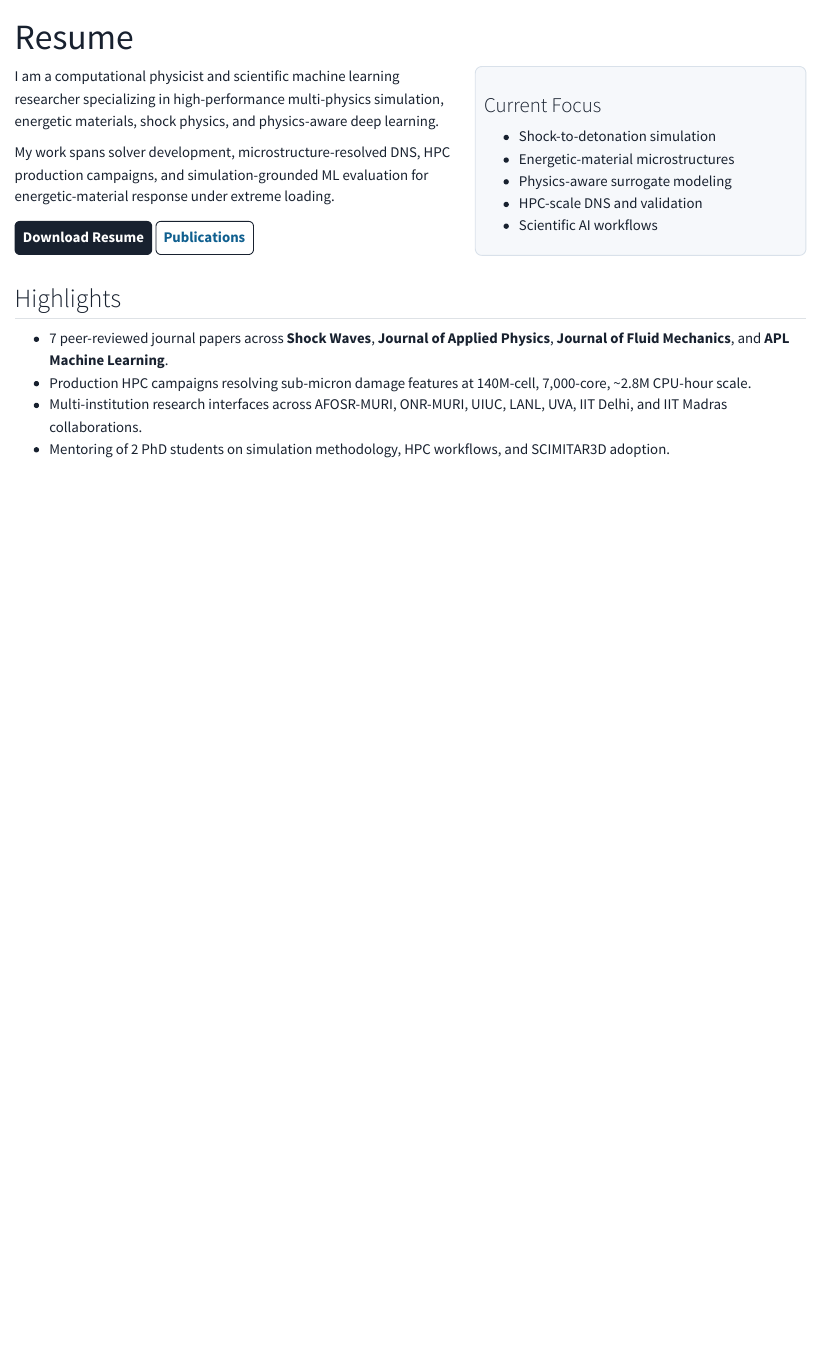
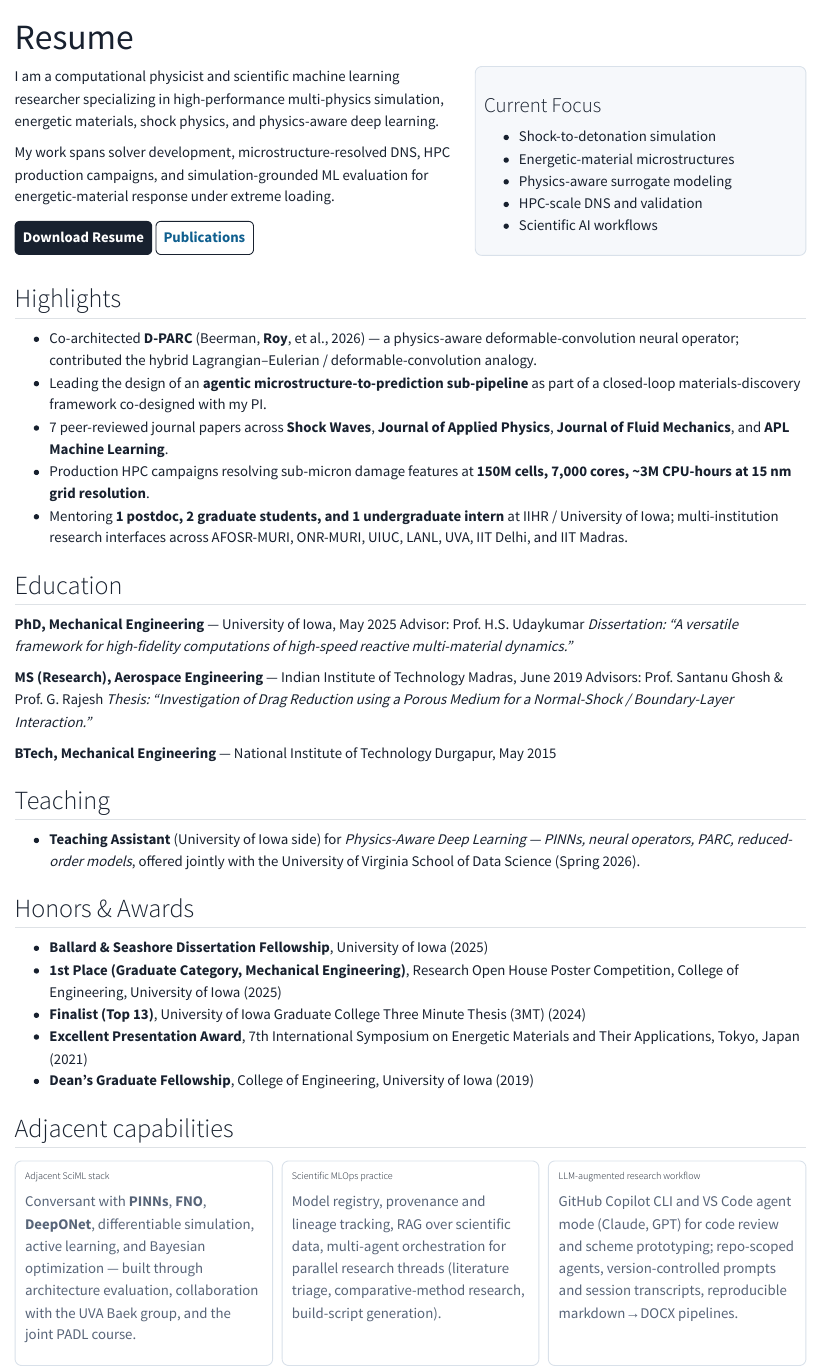
Before and after one commit to ShoRoy/ShoRoy.github.io, a Quarto document (cv.qmd): the page in a window 1100 px wide, from its top. Rendered offline with R 4.5, knitr and Pandoc in place of Quarto, with nearby package versions.

Commit message:
Build out CV page: Education, Teaching, Awards, Adjacent capabilities
Preserves the existing two-col header (summary + Current Focus
callout + Download/Publications buttons) and refreshes Highlights;
adds four new sections under it.

Highlights refresh
- Lead with D-PARC co-architecture (industry-pitch first).
- Surface the agentic microstructure-to-prediction sub-pipeline as
  active direction, co-designed with PI.
- Update production HPC numbers to v4 canon (150M cells, 7,000 cores,
  ~3M CPU-hours, 15 nm grid resolution).
- Update mentoring: 1 postdoc, 2 graduate students, 1 undergraduate
  intern (previously read "2 PhD students" against the v4 numbers).
- Combine collaborations into the mentoring bullet to keep the
  Highlights block to five lines.

New Education section
- PhD (UIowa, May 2025) with advisor and dissertation title.
- MS Research (IIT Madras, June 2019) with advisors and thesis title;
  uses "Thesis" for the master's work to keep terminology distinct
  from the PhD dissertation.
- BTech (NIT Durgapur, May 2015).

New Teaching section
- TA on the UIowa side of the UVA-joint Physics-Aware Deep Learning
  course (Spring 2026). Preserves "offered jointly with" framing per
  the agent guardrail (avoid implying full-course teaching
  responsibility).

New Honors & Awards section (5 entries)
- Ballard & Seashore Dissertation Fellowship, UIowa (2025)
- 1st Place (Grad, ME), Research Open House Poster Comp., UIowa (2025)
- 3MT Finalist (Top 13), UIowa Graduate College (2024)
- Excellent Presentation Award, ISEM Tokyo (2021)
- Dean's Graduate Fellowship, UIowa (2019)

New Adjacent capabilities section (three cards)
- Adjacent SciML stack: PINNs, FNO, DeepONet, differentiable
  simulation, active learning, Bayesian optimization (conversant).
- Scientific MLOps practice: model registry, provenance and lineage
  tracking, RAG over scientific data, multi-agent orchestration.
- LLM-augmented research workflow: Copilot CLI, VS Code agent mode,
  repo-scoped agents, version-controlled prompts, reproducible
  markdown to DOCX pipelines.

Page meta description updated to reflect the buildout (drops
"Industry" framing per user preference for the website itself; the
resume PDF retains its industry-targeted title).

Co-Authored-By: Claude Opus 4.7 (1M context) <noreply@anthropic.com>

```diff
--- a/cv.qmd
+++ b/cv.qmd
@@ -1,6 +1,6 @@
 ---
 title: "Resume"
-description: "Downloadable resume and brief professional summary."
+description: "Education, awards, teaching, and a downloadable resume."
 ---
 
 ::: {.two-col}
@@ -28,7 +28,54 @@ My work spans solver development, microstructure-resolved DNS, HPC production ca
 
 ## Highlights
 
+- Co-architected **D-PARC** (Beerman, **Roy**, et al., 2026) &mdash; a physics-aware deformable-convolution neural operator; contributed the hybrid Lagrangian&ndash;Eulerian / deformable-convolution analogy.
+- Leading the design of an **agentic microstructure-to-prediction sub-pipeline** as part of a closed-loop materials-discovery framework co-designed with my PI.
 - 7 peer-reviewed journal papers across **Shock Waves**, **Journal of Applied Physics**, **Journal of Fluid Mechanics**, and **APL Machine Learning**.
-- Production HPC campaigns resolving sub-micron damage features at 140M-cell, 7,000-core, ~2.8M CPU-hour scale.
-- Multi-institution research interfaces across AFOSR-MURI, ONR-MURI, UIUC, LANL, UVA, IIT Delhi, and IIT Madras collaborations.
-- Mentoring of 2 PhD students on simulation methodology, HPC workflows, and SCIMITAR3D adoption.
+- Production HPC campaigns resolving sub-micron damage features at **150M cells, 7,000 cores, ~3M CPU-hours at 15 nm grid resolution**.
+- Mentoring **1 postdoc, 2 graduate students, and 1 undergraduate intern** at IIHR / University of Iowa; multi-institution research interfaces across AFOSR-MURI, ONR-MURI, UIUC, LANL, UVA, IIT Delhi, and IIT Madras.
+
+## Education
+
+**PhD, Mechanical Engineering** &mdash; University of Iowa, May 2025
+Advisor: Prof. H.S. Udaykumar
+*Dissertation: "A versatile framework for high-fidelity computations of high-speed reactive multi-material dynamics."*
+
+**MS (Research), Aerospace Engineering** &mdash; Indian Institute of Technology Madras, June 2019
+Advisors: Prof. Santanu Ghosh & Prof. G. Rajesh
+*Thesis: "Investigation of Drag Reduction using a Porous Medium for a Normal-Shock / Boundary-Layer Interaction."*
+
+**BTech, Mechanical Engineering** &mdash; National Institute of Technology Durgapur, May 2015
+
+## Teaching
+
+- **Teaching Assistant** (University of Iowa side) for *Physics-Aware Deep Learning &mdash; PINNs, neural operators, PARC, reduced-order models*, offered jointly with the University of Virginia School of Data Science (Spring 2026).
+
+## Honors & Awards
+
+- **Ballard & Seashore Dissertation Fellowship**, University of Iowa (2025)
+- **1st Place (Graduate Category, Mechanical Engineering)**, Research Open House Poster Competition, College of Engineering, University of Iowa (2025)
+- **Finalist (Top 13)**, University of Iowa Graduate College Three Minute Thesis (3MT) (2024)
+- **Excellent Presentation Award**, 7th International Symposium on Energetic Materials and Their Applications, Tokyo, Japan (2021)
+- **Dean's Graduate Fellowship**, College of Engineering, University of Iowa (2019)
+
+## Adjacent capabilities
+
+::: {.grid}
+::: {.card}
+### Adjacent SciML stack
+
+Conversant with **PINNs**, **FNO**, **DeepONet**, differentiable simulation, active learning, and Bayesian optimization &mdash; built through architecture evaluation, collaboration with the UVA Baek group, and the joint PADL course.
+:::
+
+::: {.card}
+### Scientific MLOps practice
+
+Model registry, provenance and lineage tracking, RAG over scientific data, multi-agent orchestration for parallel research threads (literature triage, comparative-method research, build-script generation).
+:::
+
+::: {.card}
+### LLM-augmented research workflow
+
+GitHub Copilot CLI and VS Code agent mode (Claude, GPT) for code review and scheme prototyping; repo-scoped agents, version-controlled prompts and session transcripts, reproducible markdown&rarr;DOCX pipelines.
+:::
+:::
```
